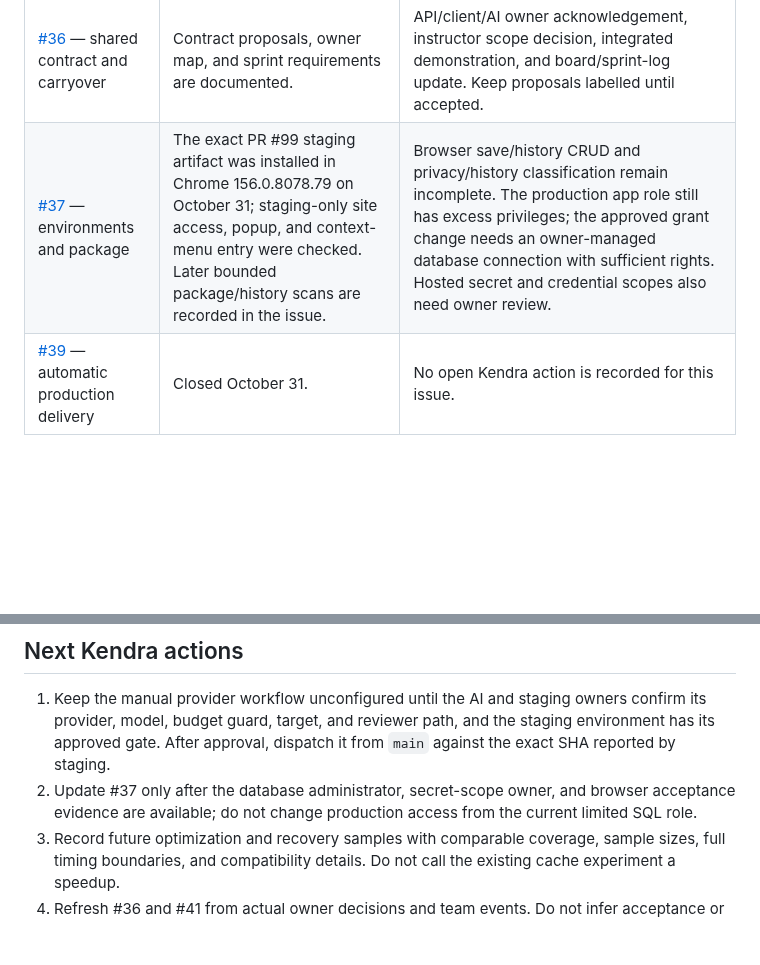
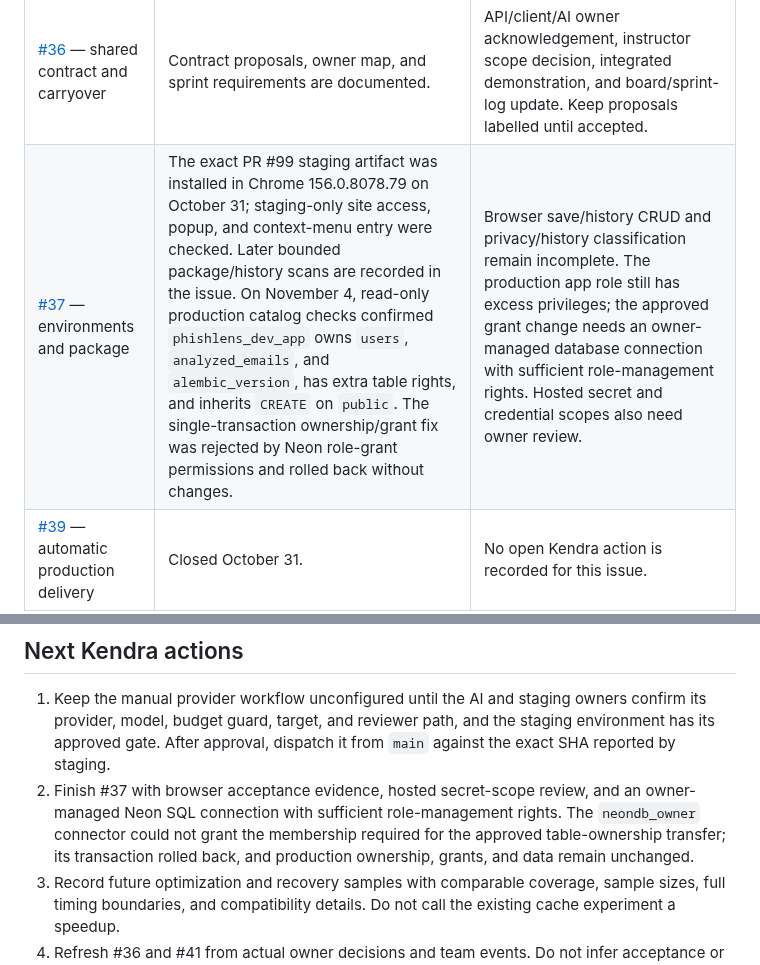
Before and after one commit to kendshhh/PhishLens, a Markdown page: docs/devops/kendra-devops-status-2026-11-04.md, 2 parts joined by grey strips. GitHub-like rendering; blank space fills up the shorter version.

Commit message:
docs(devops): record production role blocker

```diff
--- a/docs/devops/kendra-devops-status-2026-11-04.md
+++ b/docs/devops/kendra-devops-status-2026-11-04.md
@@ -12,7 +12,7 @@ advances the tasks; it does not satisfy the remaining external acceptance gates.
 | Issue | Kendra work recorded | Remaining acceptance |
 |---|---|---|
 | [#36](https://github.com/kendshhh/PhishLens/issues/36) — shared contract and carryover | Contract proposals, owner map, and sprint requirements are documented. | API/client/AI owner acknowledgement, instructor scope decision, integrated demonstration, and board/sprint-log update. Keep proposals labelled until accepted. |
-| [#37](https://github.com/kendshhh/PhishLens/issues/37) — environments and package | The exact PR #99 staging artifact was installed in Chrome 156.0.8078.79 on October 31; staging-only site access, popup, and context-menu entry were checked. Later bounded package/history scans are recorded in the issue. | Browser save/history CRUD and privacy/history classification remain incomplete. The production app role still has excess privileges; the approved grant change needs an owner-managed database connection with sufficient rights. Hosted secret and credential scopes also need owner review. |
+| [#37](https://github.com/kendshhh/PhishLens/issues/37) — environments and package | The exact PR #99 staging artifact was installed in Chrome 156.0.8078.79 on October 31; staging-only site access, popup, and context-menu entry were checked. Later bounded package/history scans are recorded in the issue. On November 4, read-only production catalog checks confirmed `phishlens_dev_app` owns `users`, `analyzed_emails`, and `alembic_version`, has extra table rights, and inherits `CREATE` on `public`. The single-transaction ownership/grant fix was rejected by Neon role-grant permissions and rolled back without changes. | Browser save/history CRUD and privacy/history classification remain incomplete. The production app role still has excess privileges; the approved grant change needs an owner-managed database connection with sufficient role-management rights. Hosted secret and credential scopes also need owner review. |
 | [#39](https://github.com/kendshhh/PhishLens/issues/39) — automatic production delivery | Closed October 31. | No open Kendra action is recorded for this issue. |
 | [#40](https://github.com/kendshhh/PhishLens/issues/40) — optimization and recovery | The October 31 staging-only rollback/restore took 200.753 seconds to return Live and 233.408 seconds to independent verification. The `n=2` cache comparison showed no whole-job gain. | A comparable end-to-end optimization is not demonstrated. Production and schema/model rollback compatibility remain unmeasured; do not induce a production failure to fill this gap. |
 | [#41](https://github.com/kendshhh/PhishLens/issues/41) — consultation and team evidence | Consultation materials and technical evidence are prepared. | Later standups, retrospective, whole-team rehearsal, consultation attendance, instructor decisions, and resulting follow-ups need records from the actual events. |
@@ -29,9 +29,11 @@ infer final release or demo acceptance from this status record.
    confirm its provider, model, budget guard, target, and reviewer path, and the
    staging environment has its approved gate. After approval, dispatch it from
    `main` against the exact SHA reported by staging.
-2. Update #37 only after the database administrator, secret-scope owner, and
-   browser acceptance evidence are available; do not change production access
-   from the current limited SQL role.
+2. Finish #37 with browser acceptance evidence, hosted secret-scope review,
+   and an owner-managed Neon SQL connection with sufficient role-management
+   rights. The `neondb_owner` connector could not grant the membership required
+   for the approved table-ownership transfer; its transaction rolled back, and
+   production ownership, grants, and data remain unchanged.
 3. Record future optimization and recovery samples with comparable coverage,
    sample sizes, full timing boundaries, and compatibility details. Do not call
    the existing cache experiment a speedup.
```
